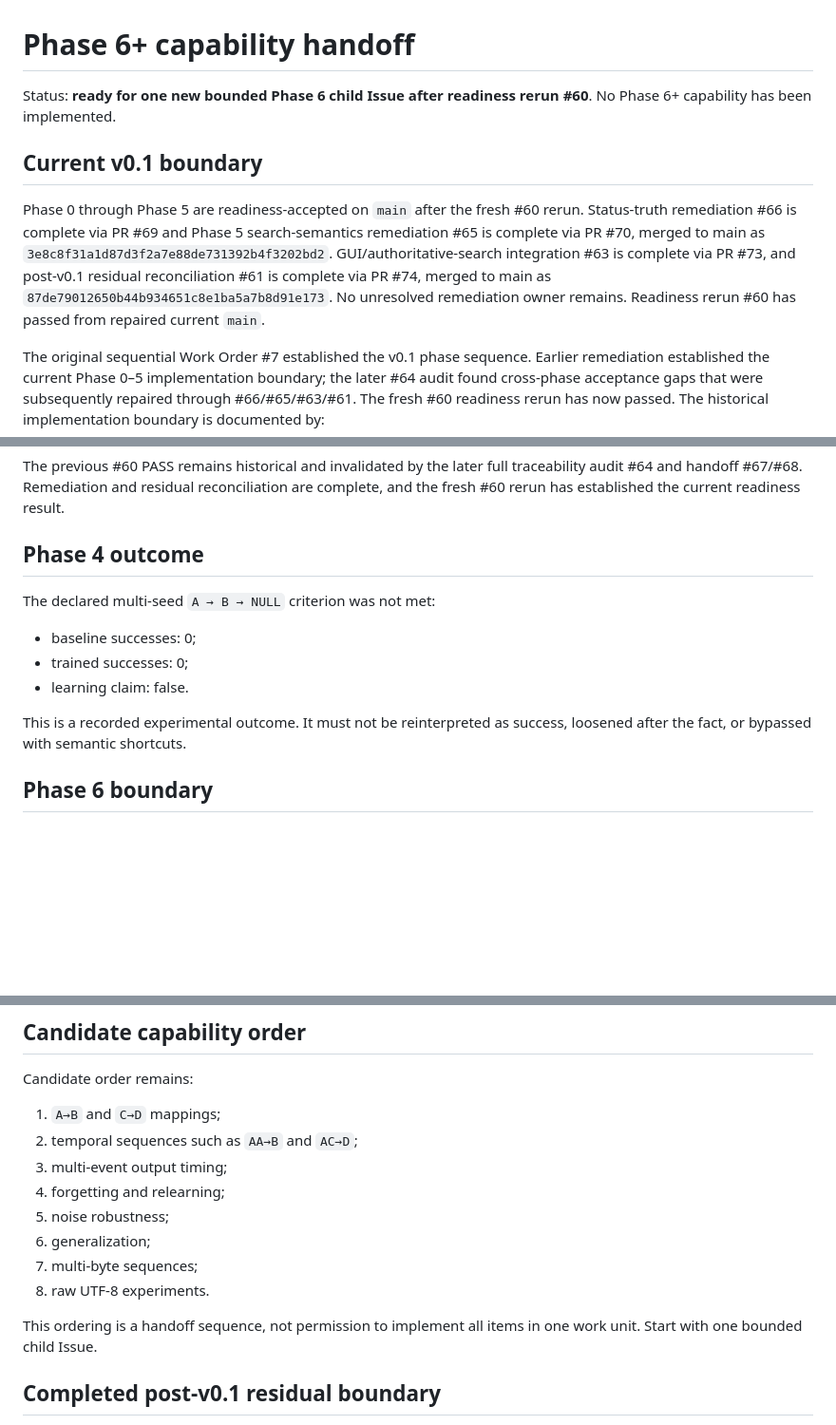
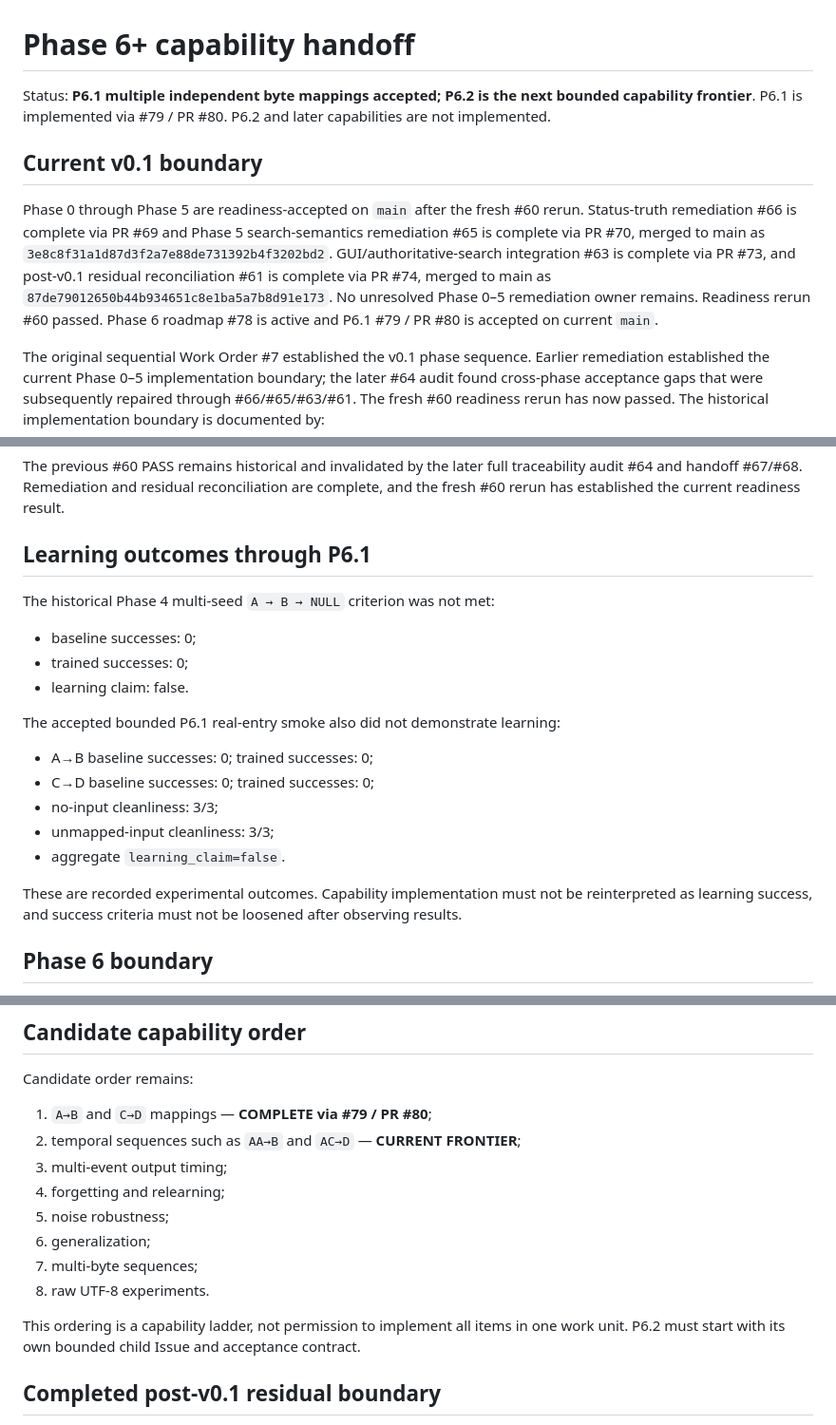
Before and after one commit to kinoko34077/UniverseGenome, a Markdown page: docs/PHASE6_HANDOFF.md, 3 parts joined by grey strips. Shown at 95% size. Rendered like a GitHub page; blank space fills up the shorter version.

Commit message:
docs: advance Phase 6 handoff after P6.1 (#79)

```diff
--- a/docs/PHASE6_HANDOFF.md
+++ b/docs/PHASE6_HANDOFF.md
@@ -1,7 +1,7 @@
 # Phase 6+ capability handoff
 
-Status: **ready for one new bounded Phase 6 child Issue after readiness rerun #60**.
-No Phase 6+ capability has been implemented.
+Status: **P6.1 multiple independent byte mappings accepted; P6.2 is the next bounded capability frontier**.
+P6.1 is implemented via #79 / PR #80. P6.2 and later capabilities are not implemented.
 
 ## Current v0.1 boundary
 
@@ -11,8 +11,9 @@ complete via PR #69 and Phase 5 search-semantics remediation #65 is complete
 via PR #70, merged to main as `3e8c8f31a1d87d3f2a7e88de731392b4f3202bd2`.
 GUI/authoritative-search integration #63 is complete via PR #73, and
 post-v0.1 residual reconciliation #61 is complete via PR #74, merged to main
-as `87de79012650b44b934651c8e1ba5a7b8d91e173`. No unresolved remediation
-owner remains. Readiness rerun #60 has passed from repaired current `main`.
+as `87de79012650b44b934651c8e1ba5a7b8d91e173`. No unresolved Phase 0–5 remediation owner remains. Readiness rerun #60 passed.
+Phase 6 roadmap #78 is active and P6.1 #79 / PR #80 is accepted on current
+`main`.
 
 The original sequential Work Order #7 established the v0.1 phase sequence.
 Earlier remediation established the current Phase 0–5 implementation boundary;
@@ -79,16 +80,25 @@ traceability audit #64 and handoff #67/#68. Remediation and residual
 reconciliation are complete, and the fresh #60 rerun has established the
 current readiness result.
 
-## Phase 4 outcome
+## Learning outcomes through P6.1
 
-The declared multi-seed `A → B → NULL` criterion was not met:
+The historical Phase 4 multi-seed `A → B → NULL` criterion was not met:
 
 - baseline successes: 0;
 - trained successes: 0;
 - learning claim: false.
 
-This is a recorded experimental outcome. It must not be reinterpreted as
-success, loosened after the fact, or bypassed with semantic shortcuts.
+The accepted bounded P6.1 real-entry smoke also did not demonstrate learning:
+
+- A→B baseline successes: 0; trained successes: 0;
+- C→D baseline successes: 0; trained successes: 0;
+- no-input cleanliness: 3/3;
+- unmapped-input cleanliness: 3/3;
+- aggregate `learning_claim=false`.
+
+These are recorded experimental outcomes. Capability implementation must not be
+reinterpreted as learning success, and success criteria must not be loosened
+after observing results.
 
 ## Phase 6 boundary
 
@@ -108,8 +118,8 @@ Before any Phase 6 mutation:
 
 Candidate order remains:
 
-1. `A→B` and `C→D` mappings;
-2. temporal sequences such as `AA→B` and `AC→D`;
+1. `A→B` and `C→D` mappings — **COMPLETE via #79 / PR #80**;
+2. temporal sequences such as `AA→B` and `AC→D` — **CURRENT FRONTIER**;
 3. multi-event output timing;
 4. forgetting and relearning;
 5. noise robustness;
@@ -117,8 +127,9 @@ Candidate order remains:
 7. multi-byte sequences;
 8. raw UTF-8 experiments.
 
-This ordering is a handoff sequence, not permission to implement all items in
-one work unit. Start with one bounded child Issue.
+This ordering is a capability ladder, not permission to implement all items in
+one work unit. P6.2 must start with its own bounded child Issue and acceptance
+contract.
 
 ## Completed post-v0.1 residual boundary
 
```
